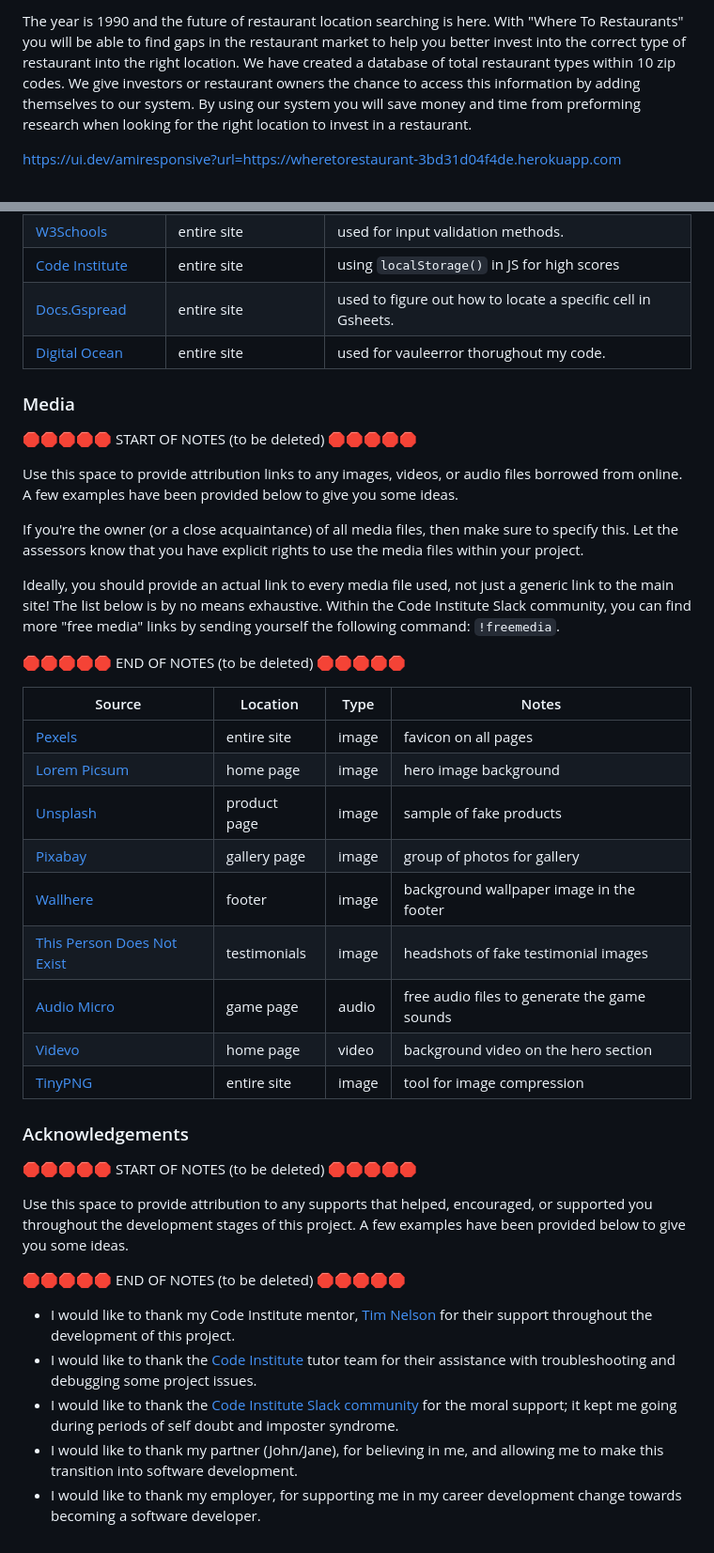
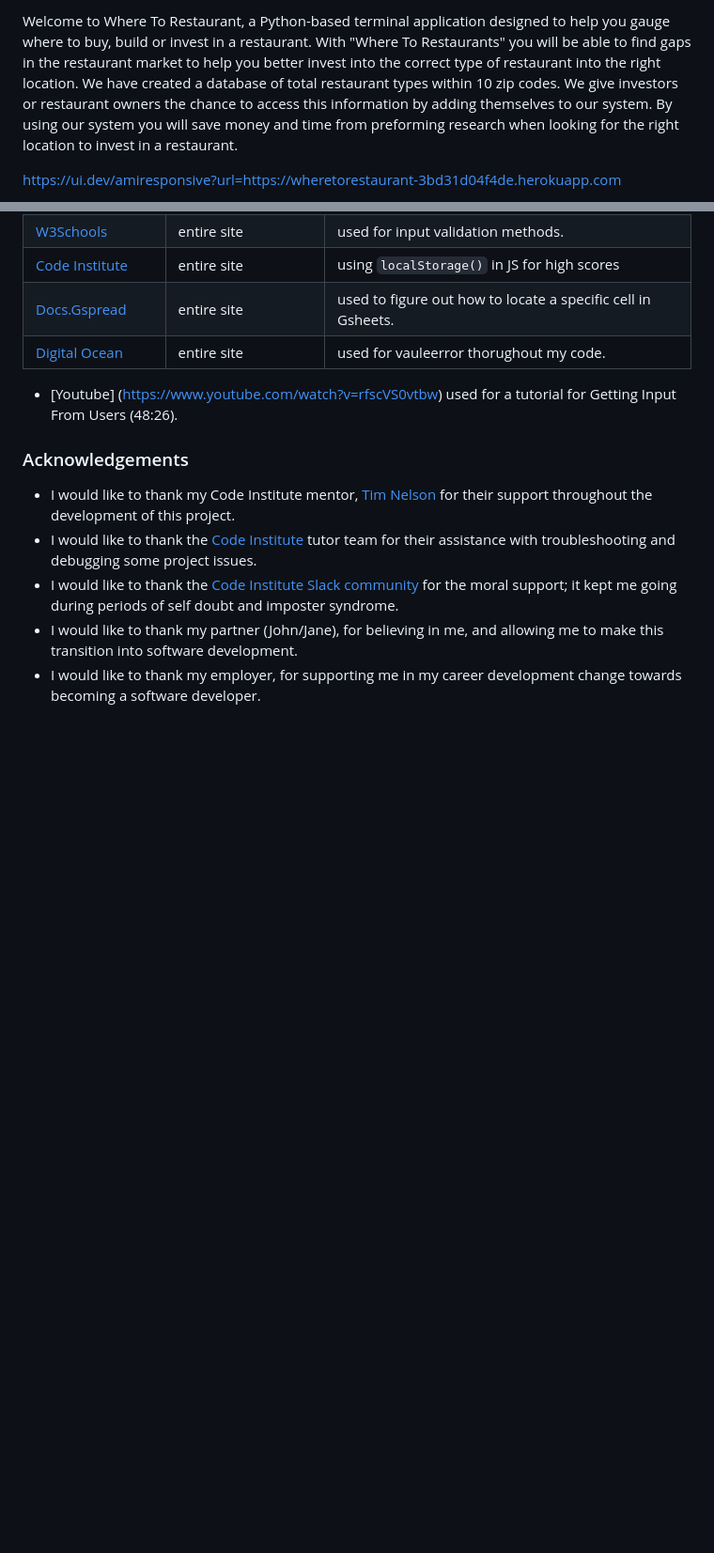
Before and after one commit to primarypigments/new_restaurant, a Markdown page: README.md, 2 parts joined by grey strips. Shown at 94% size. Drawn GitHub-style; blank space fills up the shorter version.

```diff
--- a/README.md
+++ b/README.md
@@ -1,6 +1,6 @@
 
 
-The year is 1990 and the future of restaurant location searching is here. With "Where To Restaurants" you will be able to find gaps in the restaurant market to help you better invest into the correct type of restaurant into the right location. We have created a database of total restaurant types within 10 zip codes. We give investors or restaurant owners the chance to access this information by adding themselves to our system. By using our system you will save money and time from preforming research when looking for the right location to invest in a restaurant.
+Welcome to Where To Restaurant, a Python-based terminal application designed to help you gauge where to buy, build or invest in a restaurant. With "Where To Restaurants" you will be able to find gaps in the restaurant market to help you better invest into the correct type of restaurant into the right location. We have created a database of total restaurant types within 10 zip codes. We give investors or restaurant owners the chance to access this information by adding themselves to our system. By using our system you will save money and time from preforming research when looking for the right location to invest in a restaurant.
 
 https://ui.dev/amiresponsive?url=https://wheretorestaurant-3bd31d04f4de.herokuapp.com
 
@@ -318,43 +272,8 @@ Ideally, you should provide an actual link to every resource used, not just a ge
 | [Code Institute](https://github.com/Code-Institute-Solutions/love-sandwiches-p5-sourcecode/tree/master/01-getting-set-up/01-getting-our-gitpod-workspace-set-up) | entire site | using `localStorage()` in JS for high scores |
 | [Docs.Gspread](https://docs.gspread.org/en/v6.0.0/user-guide.html) | entire site | used to figure out how to locate a specific cell in Gsheets. |
 | [Digital Ocean](https://www.digitalocean.com/community/tutorials/python-valueerror-exception-handling-examples) | entire site | used for vauleerror thorughout my code. |
-
-### Media
-
-🛑🛑🛑🛑🛑 START OF NOTES (to be deleted) 🛑🛑🛑🛑🛑
-
-Use this space to provide attribution links to any images, videos, or audio files borrowed from online.
-A few examples have been provided below to give you some ideas.
-
-If you're the owner (or a close acquaintance) of all media files, then make sure to specify this.
-Let the assessors know that you have explicit rights to use the media files within your project.
-
-Ideally, you should provide an actual link to every media file used, not just a generic link to the main site!
-The list below is by no means exhaustive. Within the Code Institute Slack community, you can find more "free media" links
-by sending yourself the following command: `!freemedia`.
-
-🛑🛑🛑🛑🛑 END OF NOTES (to be deleted) 🛑🛑🛑🛑🛑
-
-| Source | Location | Type | Notes |
-| --- | --- | --- | --- |
-| [Pexels](https://www.pexels.com) | entire site | image | favicon on all pages |
-| [Lorem Picsum](https://picsum.photos) | home page | image | hero image background |
-| [Unsplash](https://unsplash.com) | product page | image | sample of fake products |
-| [Pixabay](https://pixabay.com) | gallery page | image | group of photos for gallery |
-| [Wallhere](https://wallhere.com) | footer | image | background wallpaper image in the footer |
-| [This Person Does Not Exist](https://thispersondoesnotexist.com) | testimonials | image | headshots of fake testimonial images |
-| [Audio Micro](https://www.audiomicro.com/free-sound-effects) | game page | audio | free audio files to generate the game sounds |
-| [Videvo](https://www.videvo.net/) | home page | video | background video on the hero section |
-| [TinyPNG](https://tinypng.com) | entire site | image | tool for image compression |
-
+- [Youtube] (https://www.youtube.com/watch?v=rfscVS0vtbw) used for a tutorial for Getting Input From Users (48:26).
 ### Acknowledgements
-
-🛑🛑🛑🛑🛑 START OF NOTES (to be deleted) 🛑🛑🛑🛑🛑
-
-Use this space to provide attribution to any supports that helped, encouraged, or supported you throughout the development stages of this project.
-A few examples have been provided below to give you some ideas.
-
-🛑🛑🛑🛑🛑 END OF NOTES (to be deleted) 🛑🛑🛑🛑🛑
 
 - I would like to thank my Code Institute mentor, [Tim Nelson](https://github.com/TravelTimN) for their support throughout the development of this project.
 - I would like to thank the [Code Institute](https://codeinstitute.net) tutor team for their assistance with troubleshooting and debugging some project issues.
```
Also changed, not shown: other parts of README.md (+2 -48 lines).
